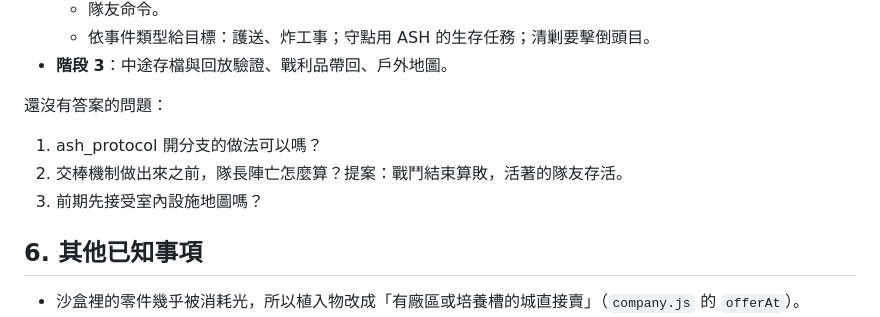
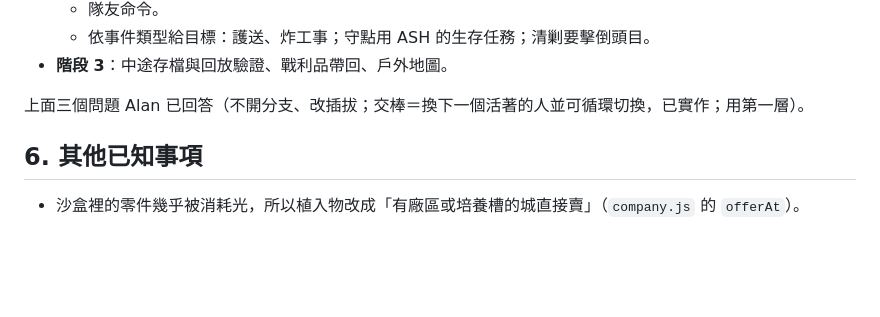
Before and after one commit to darkbearlab/hex-world, a Markdown page: chimera/HANDOFF.md, the part around the change. GitHub-like rendering; blank space fills up the shorter version.

```diff
--- a/chimera/HANDOFF.md
+++ b/chimera/HANDOFF.md
@@ -93,11 +93,7 @@ ASH 研究重點（檔案在 ash_protocol）：
   - 依事件類型給目標：護送、炸工事；守點用 ASH 的生存任務；清剿要擊倒頭目。
 - **階段 3**：中途存檔與回放驗證、戰利品帶回、戶外地圖。
 
-還沒有答案的問題：
-
-1. ash_protocol 開分支的做法可以嗎？
-2. 交棒機制做出來之前，隊長陣亡怎麼算？提案：戰鬥結束算敗，活著的隊友存活。
-3. 前期先接受室內設施地圖嗎？
+上面三個問題 Alan 已回答（不開分支、改插拔；交棒＝換下一個活著的人並可循環切換，已實作；用第一層）。
 
 ## 6. 其他已知事項
 
```
Also changed, not shown: chimera/README.md (+2 -2 lines).
